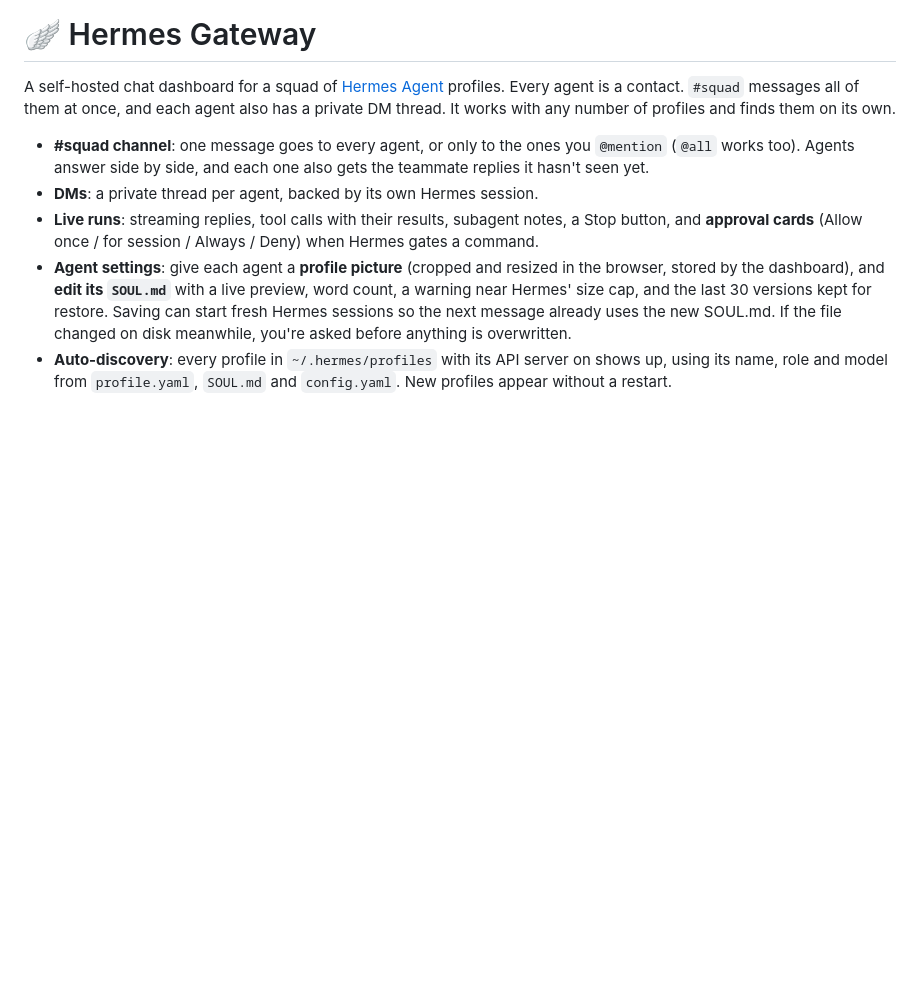
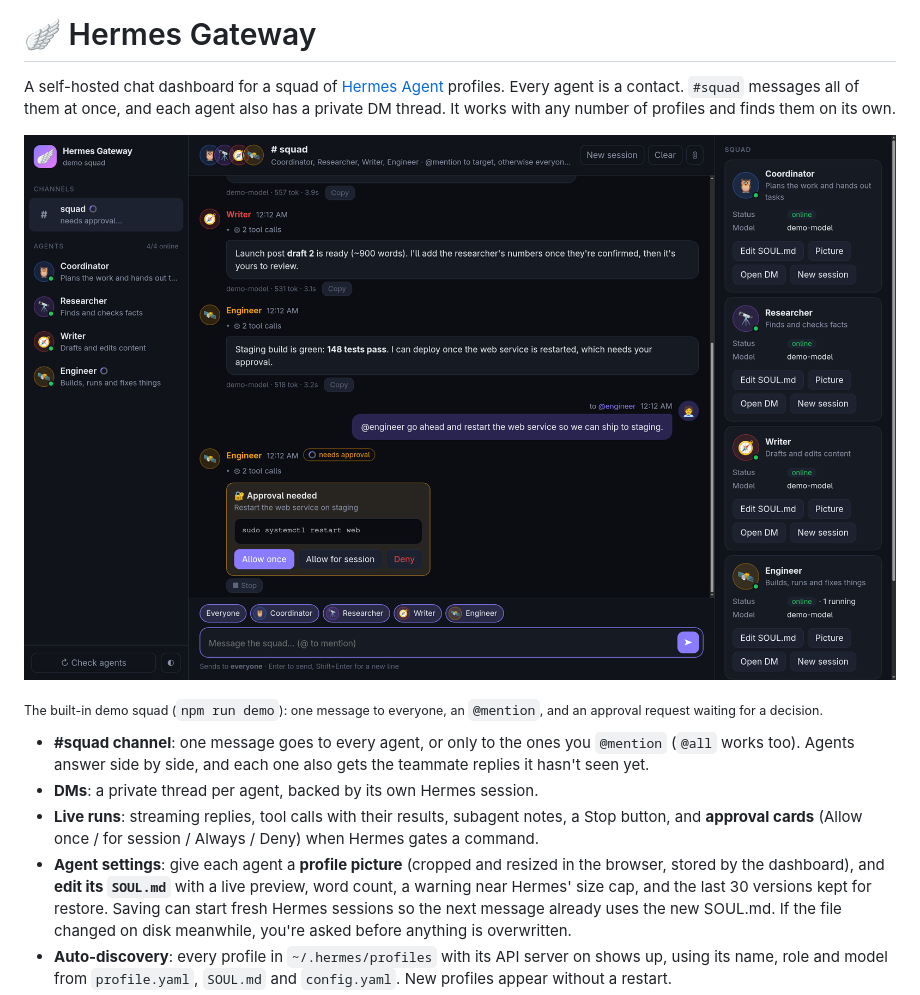
Before and after one commit to miatoszs/hermes-gateway, a Markdown page: README.md, the part around the change. Drawn GitHub-style; pictures changed too: docs/screenshot.png (added); blank space fills up the shorter version.

```diff
--- a/README.md
+++ b/README.md
@@ -3,6 +3,10 @@
 A self-hosted chat dashboard for a squad of [Hermes Agent](https://github.com/NousResearch/hermes-agent) profiles.
 Every agent is a contact. `#squad` messages all of them at once, and each agent also has a private DM thread.
 It works with any number of profiles and finds them on its own.
+
+![Hermes Gateway: the #squad channel with replies from four agents and an approval card for a restart command](docs/screenshot.png)
+
+<sub>The built-in demo squad (`npm run demo`): one message to everyone, an `@mention`, and an approval request waiting for a decision.</sub>
 
 - **#squad channel**: one message goes to every agent, or only to the ones you `@mention` (`@all` works too).
   Agents answer side by side, and each one also gets the teammate replies it hasn't seen yet.
```
Also changed, not shown: 2 other files.
